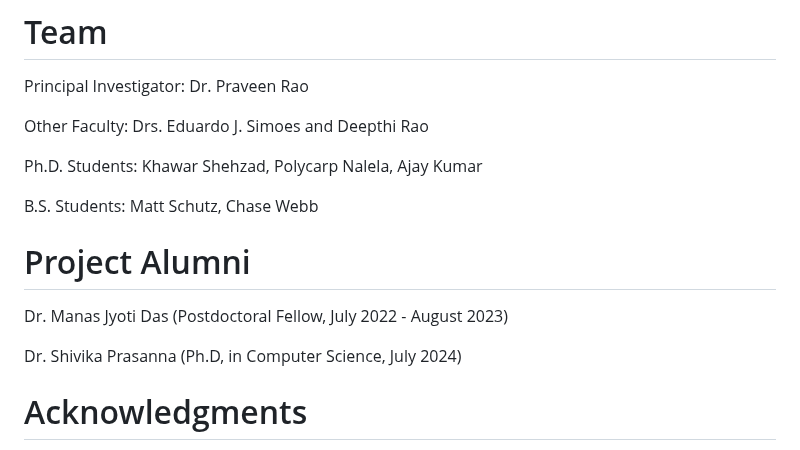
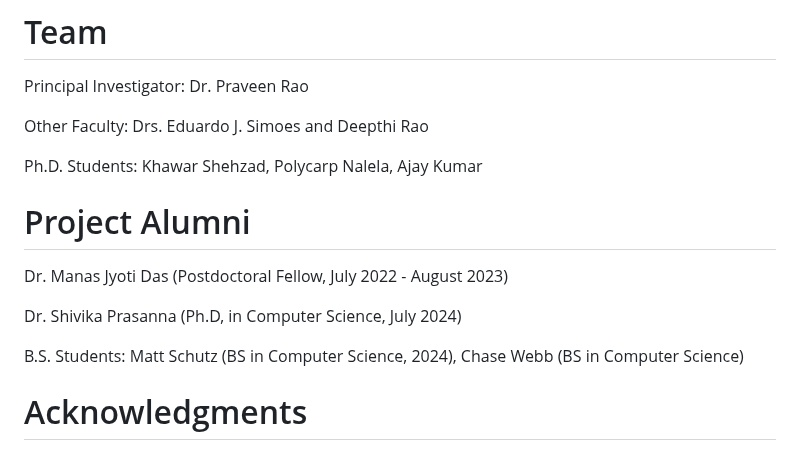
Before and after one commit to MU-Data-Science/GAF, a Markdown page: README.md, the part around one of its changes. Drawn GitHub-style.

```diff
--- a/README.md
+++ b/README.md
@@ -31,7 +31,6 @@ Other Faculty: Drs. Eduardo J. Simoes and Deepthi Rao
 
 Ph.D. Students: Khawar Shehzad, Polycarp Nalela, Ajay Kumar
 
-B.S. Students: Matt Schutz, Chase Webb
 
 # Project Alumni
 
@@ -39,6 +38,8 @@ Dr. Manas Jyoti Das (Postdoctoral Fellow, July 2022 - August 2023)
 
 Dr. Shivika Prasanna (Ph.D, in Computer Science, July 2024)
 
+B.S. Students: Matt Schutz (BS in Computer Science, 2024), Chase Webb (BS in Computer Science)
+
 # Acknowledgments
 
 This work is supported by the National Science Foundation under Grant No. [2201583](https://www.nsf.gov/awardsearch/showAward?AWD_ID=2201583&HistoricalAwards=false).
```
Also changed, not shown: other parts of README.md (+1 -1 lines).
